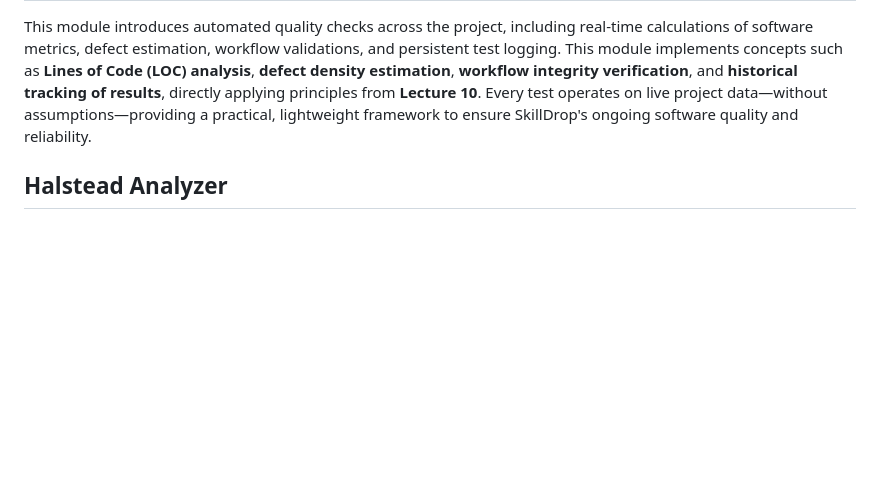
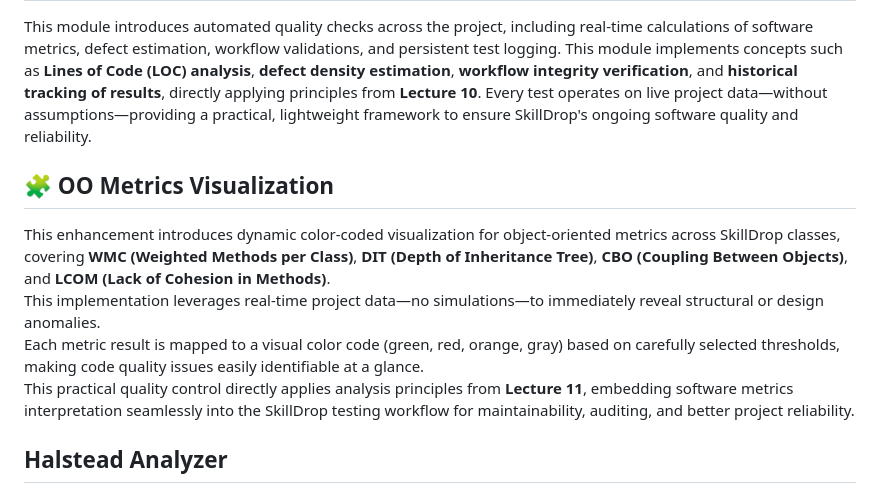
Before and after one commit to Tum2umian/skilldrop, a Markdown page: README.md, the part around the change. Rendered like a GitHub page; blank space fills up the shorter version.

```diff
--- a/README.md
+++ b/README.md
@@ -122,6 +122,13 @@ This module introduces automated quality checks across the project, including re
 This module implements concepts such as **Lines of Code (LOC) analysis**, **defect density estimation**, **workflow integrity verification**, and **historical tracking of results**, directly applying principles from **Lecture 10**.
 Every test operates on live project data—without assumptions—providing a practical, lightweight framework to ensure SkillDrop's ongoing software quality and reliability.
 
+## 🧩 OO Metrics Visualization
+
+This enhancement introduces dynamic color-coded visualization for object-oriented metrics across SkillDrop classes, covering **WMC (Weighted Methods per Class)**, **DIT (Depth of Inheritance Tree)**, **CBO (Coupling Between Objects)**, and **LCOM (Lack of Cohesion in Methods)**.
+This implementation leverages real-time project data—no simulations—to immediately reveal structural or design anomalies.
+Each metric result is mapped to a visual color code (green, red, orange, gray) based on carefully selected thresholds, making code quality issues easily identifiable at a glance.
+This practical quality control directly applies analysis principles from **Lecture 11**, embedding software metrics interpretation seamlessly into the SkillDrop testing workflow for maintainability, auditing, and better project reliability.
+
 ## Halstead Analyzer
 
 The project includes a JavaScript-based code complexity analyzer (`halsteadAnalyzer.js`) that helps identify complex code sections that might need refactoring. The analyzer processes multiple file types and calculates Halstead complexity metrics:
```
